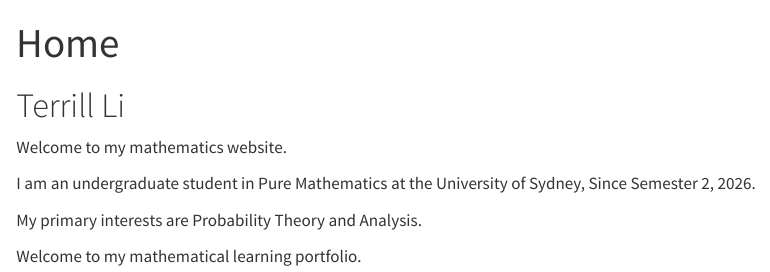
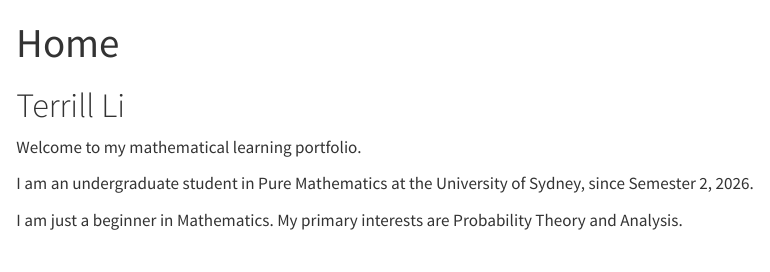
Before and after one commit to Terrillli-math/Terrillli-math.github.io, a Quarto document (index.qmd): the page in a window 1100 px wide, from its top. Rendered offline with R 4.5, knitr and Pandoc in place of Quarto, with nearby package versions.

Commit message:
commit home

```diff
--- a/index.qmd
+++ b/index.qmd
@@ -4,10 +4,8 @@ title: Home
 
 # Terrill Li
 
-Welcome to my mathematics website.
+Welcome to my mathematical learning portfolio.
 
-I am an undergraduate student in Pure Mathematics at the University of Sydney, Since Semester 2, 2026.
+I am an undergraduate student in Pure Mathematics at the University of Sydney, since Semester 2, 2026.
 
-My primary interests are Probability Theory and Analysis.
-
-Welcome to my mathematical learning portfolio.
+I am just a beginner in Mathematics. My primary interests are Probability Theory and Analysis.
```
